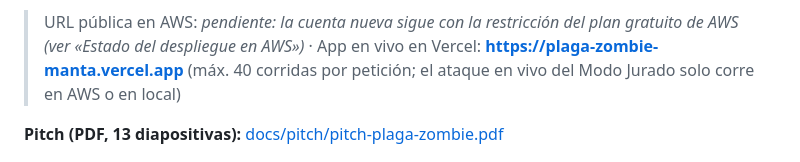
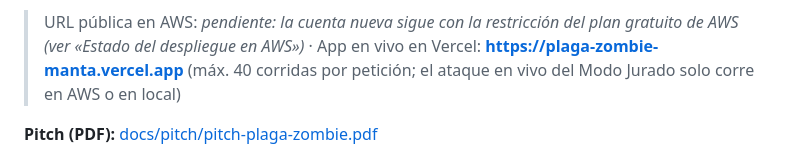
Before and after one commit to Steven-Bendack/spookython-plaga-zombie, a Markdown page: README.md, the part around the change. GitHub-like rendering.

Commit message:
docs: pitch link without a slide count

```diff
--- a/README.md
+++ b/README.md
@@ -4,7 +4,7 @@
 
 > URL pública en AWS: _pendiente: la cuenta nueva sigue con la restricción del plan gratuito de AWS (ver «Estado del despliegue en AWS»)_ · App en vivo en Vercel: **https://plaga-zombie-manta.vercel.app** (máx. 40 corridas por petición; el ataque en vivo del Modo Jurado solo corre en AWS o en local)
 
-**Pitch (PDF, 13 diapositivas):** [docs/pitch/pitch-plaga-zombie.pdf](docs/pitch/pitch-plaga-zombie.pdf)
+**Pitch (PDF):** [docs/pitch/pitch-plaga-zombie.pdf](docs/pitch/pitch-plaga-zombie.pdf)
 
 ![Arquitectura](docs/arquitectura.png)
 
```
